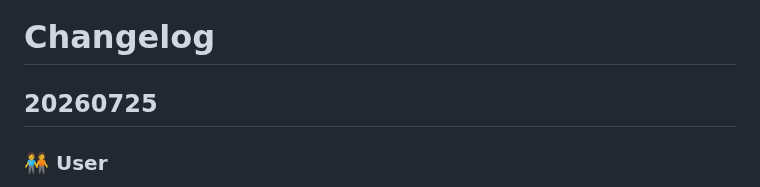
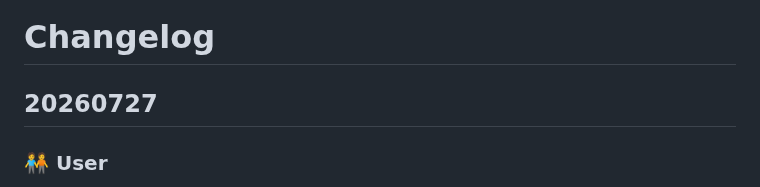
Before and after one commit to HelpViewer/HelpViewer, a Markdown page: CHANGELOG.md, the part around the change. Rendered like a GitHub page.

```diff
--- a/CHANGELOG.md
+++ b/CHANGELOG.md
@@ -1,6 +1,6 @@
 # Changelog
 
-## 20260725
+## 20260727
 ### 🧑‍🤝‍🧑 User
 - 🛡️ Application CSP tightened more, referer defined
 - 🛡️ Unicode steganography (invisible-code UTF characters) protection improved - extended character ranges
```
